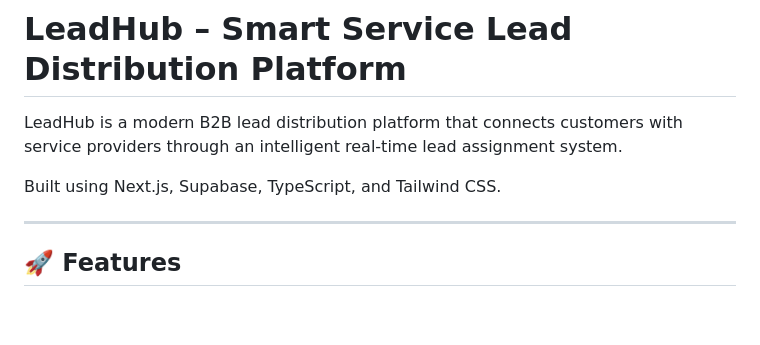
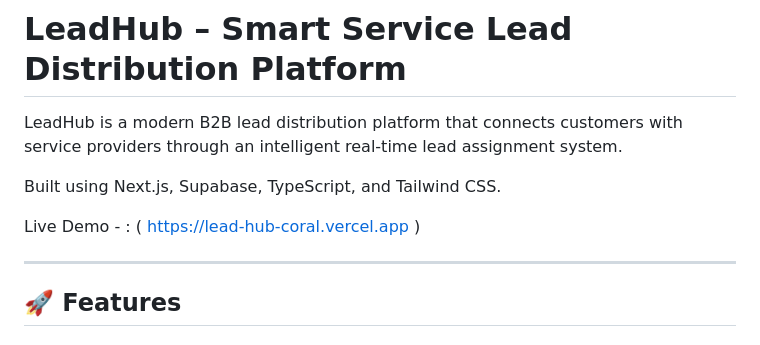
Before and after one commit to RushilGosain/LeadHub, a Markdown page: README.md, the part around the change. Drawn GitHub-style; blank space fills up the shorter version.

Commit message:
Add live demo link to README
Added a link to the live demo of the LeadHub platform.

```diff
--- a/README.md
+++ b/README.md
@@ -3,6 +3,8 @@
 LeadHub is a modern B2B lead distribution platform that connects customers with service providers through an intelligent real-time lead assignment system.
 
 Built using Next.js, Supabase, TypeScript, and Tailwind CSS.
+
+Live Demo - : ( https://lead-hub-coral.vercel.app )
 
 ---
 
```
